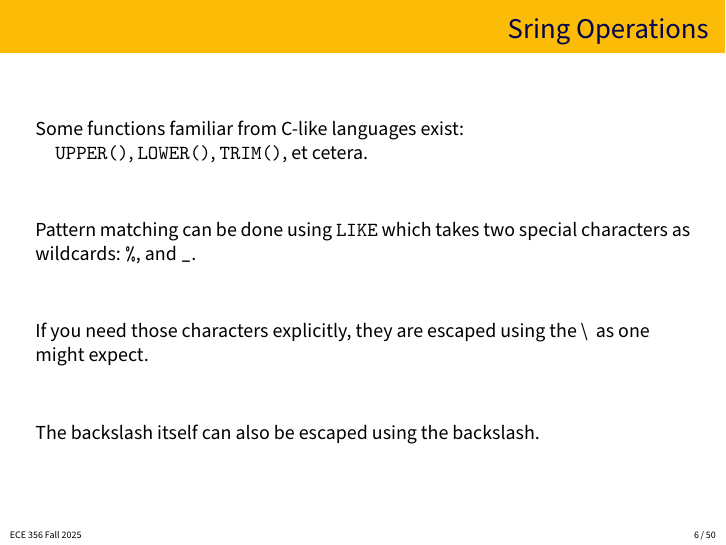
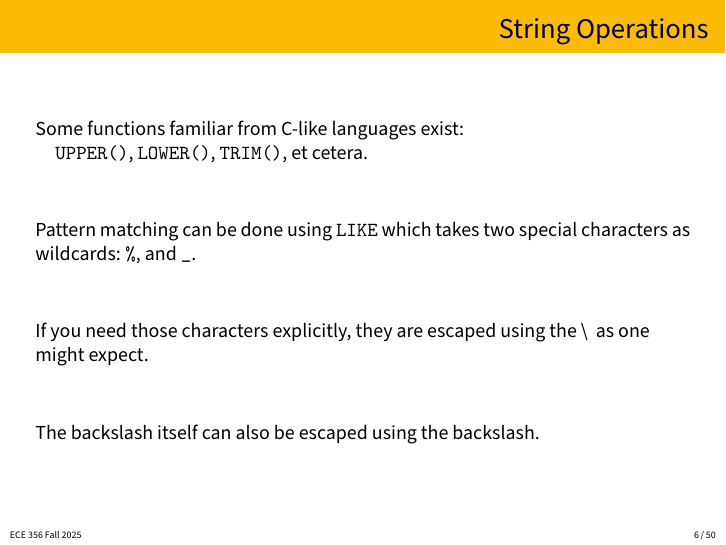
Before and after one commit to jzarnett/ece356, LaTeX slides (lectures/L05-slides.tex): page 6 of 50. Compiled offline with pdfLaTeX.

Commit message:
Fix typo in frame title from 'Sring' to 'String'

```diff
--- a/lectures/L05-slides.tex
+++ b/lectures/L05-slides.tex
@@ -74,7 +74,7 @@ MySQL has gotten better and made this a configurable parameter, but it's still s
 
 
 \begin{frame}
-\frametitle{Sring Operations}
+\frametitle{String Operations}
 
 Some functions familiar from C-like languages exist:\\
 \quad  \texttt{UPPER()}, \texttt{LOWER()}, \texttt{TRIM()}, et cetera.
```
